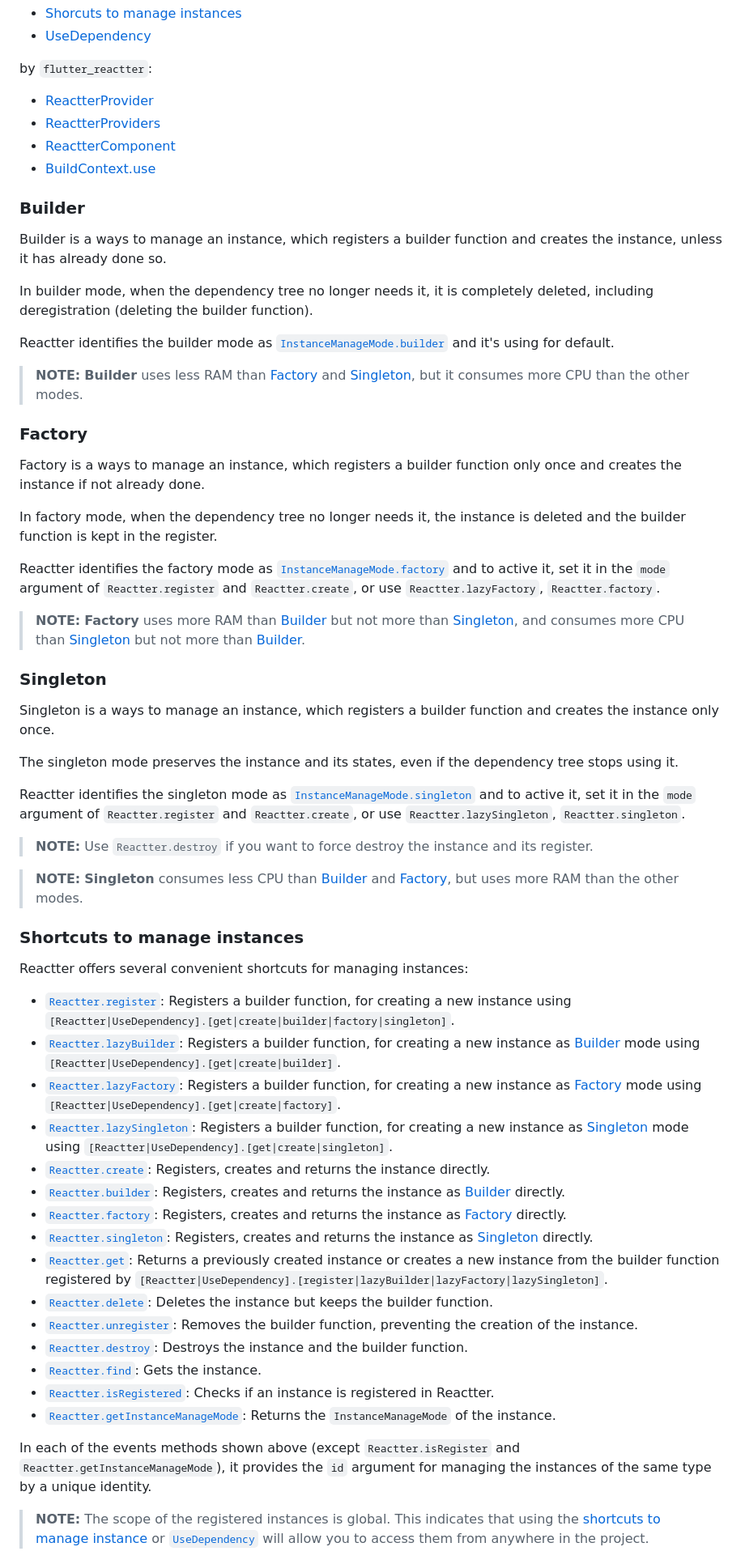
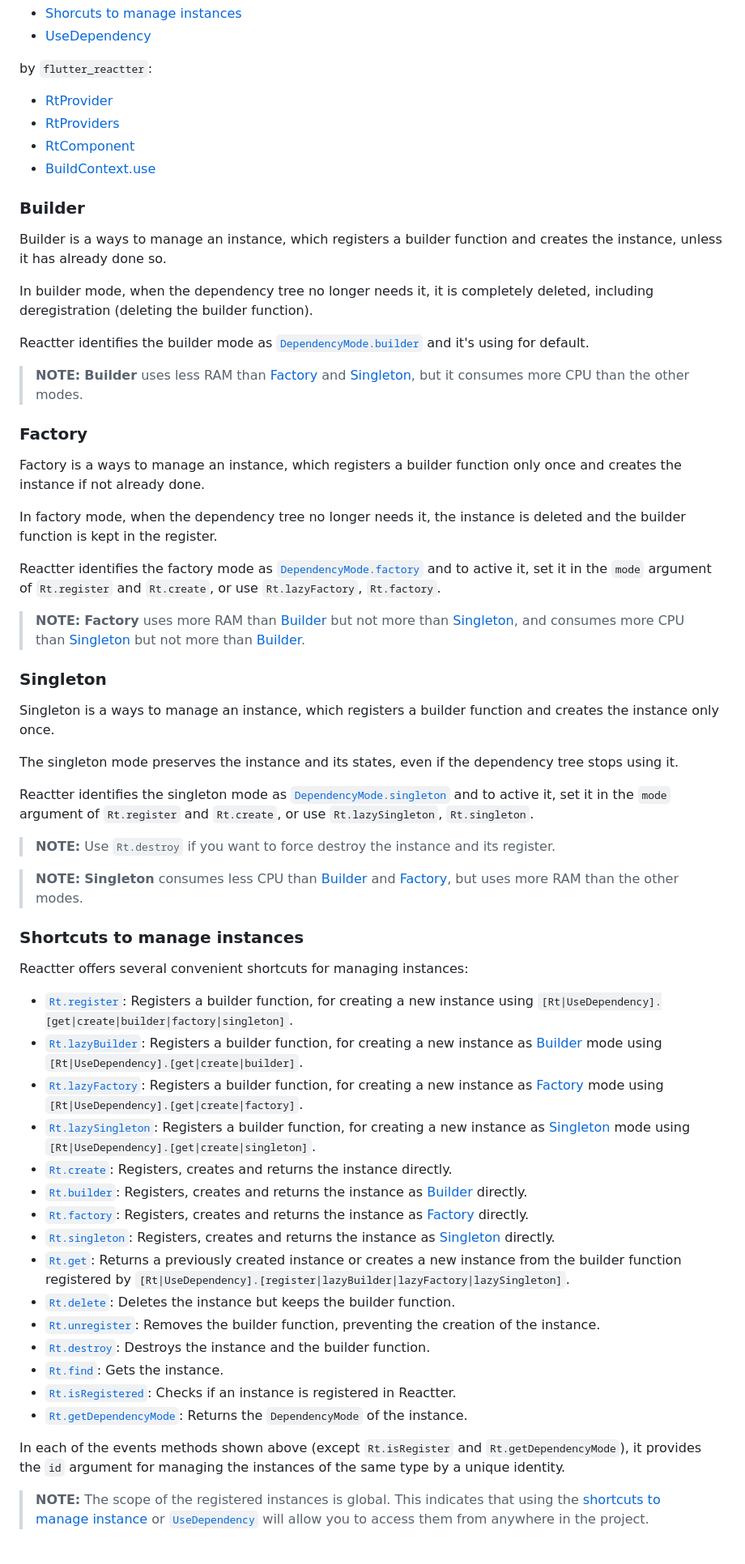
Before and after one commit to 2devs-team/reactter, a Markdown page: README.md, the part around the change printed below. Shown: that part at 81% size. Drawn GitHub-style.

Commit message:
doc: Update `README.md`.

```diff
--- a/README.md
+++ b/README.md
@@ -645,9 +645,9 @@ Reactter offers the following several instance managers:
 
 by `flutter_reactter`:
 
-- [ReactterProvider](#reactterprovider)
-- [ReactterProviders](#reactterproviders)
-- [ReactterComponent](#reacttercomponent)
+- [RtProvider](#rtprovider)
+- [RtProviders](#rtproviders)
+- [RtComponent](#rtcomponent)
 - [BuildContext.use](#buildcontextuse)
 
 ### Builder
@@ -656,7 +656,7 @@ Builder is a ways to manage an instance, which registers a builder function and
 
 In builder mode, when the dependency tree no longer needs it, it is completely deleted, including deregistration (deleting the builder function).
 
-Reactter identifies the builder mode as [`InstanceManageMode.builder`](https://pub.dev/documentation/reactter/6.0.0/InstanceManageMode/InstanceManageMode.builder.html) and it's using for default.
+Reactter identifies the builder mode as [`DependencyMode.builder`](https://pub.dev/documentation/reactter/latest/DependencyMode/DependencyMode.builder.html) and it's using for default.
 
 > **NOTE:**
 > **Builder** uses less RAM than [Factory](#factory) and [Singleton](#singleton), but it consumes more CPU than the other modes.
@@ -667,7 +667,7 @@ Factory is a ways to manage an instance, which registers a builder function only
 
 In factory mode, when the dependency tree no longer needs it, the instance is deleted and the builder function is kept in the register.
 
-Reactter identifies the factory mode as [`InstanceManageMode.factory`](https://pub.dev/documentation/reactter/6.0.0/InstanceManageMode/InstanceManageMode.factory.html) and to active it, set it in the `mode` argument of `Reactter.register` and `Reactter.create`, or  use `Reactter.lazyFactory`,  `Reactter.factory`.
+Reactter identifies the factory mode as [`DependencyMode.factory`](https://pub.dev/documentation/reactter/latest/DependencyMode/DependencyMode.factory.html) and to active it, set it in the `mode` argument of `Rt.register` and `Rt.create`, or  use `Rt.lazyFactory`,  `Rt.factory`.
 
 > **NOTE:**
 > **Factory** uses more RAM than [Builder](#builder) but not more than [Singleton](#singleton), and consumes more CPU than [Singleton](#singleton) but not more than [Builder](#builder).
@@ -678,10 +678,10 @@ Singleton is a ways to manage an instance, which registers a builder function an
 
 The singleton mode preserves the instance and its states, even if the dependency tree stops using it.
 
-Reactter identifies the singleton mode as [`InstanceManageMode.singleton`](https://pub.dev/documentation/reactter/6.0.0/InstanceManageMode/InstanceManageMode.singleton.html) and to active it, set it in the `mode` argument of `Reactter.register` and `Reactter.create`, or use `Reactter.lazySingleton`, `Reactter.singleton`.
-
-> **NOTE:**
-> Use `Reactter.destroy` if you want to force destroy the instance and its register.
+Reactter identifies the singleton mode as [`DependencyMode.singleton`](https://pub.dev/documentation/reactter/latest/DependencyMode/DependencyMode.singleton.html) and to active it, set it in the `mode` argument of `Rt.register` and `Rt.create`, or use `Rt.lazySingleton`, `Rt.singleton`.
+
+> **NOTE:**
+> Use `Rt.destroy` if you want to force destroy the instance and its register.
 
 > **NOTE:**
 > **Singleton** consumes less CPU than [Builder](#builder) and [Factory](#factory), but uses more RAM than the other modes.
@@ -690,23 +690,23 @@ Reactter identifies the singleton mode as [`InstanceManageMode.singleton`](https
 
 Reactter offers several convenient shortcuts for managing instances:
 
-- [`Reactter.register`](https://pub.dev/documentation/reactter/latest/reactter/ReactterInterface/register.html): Registers a builder function, for creating a new instance using `[Reactter|UseDependency].[get|create|builder|factory|singleton]`.
-- [`Reactter.lazyBuilder`](https://pub.dev/documentation/reactter/latest/reactter/ReactterInterface/lazyBuilder.html): Registers a builder function, for creating a new instance as [Builder](#builder) mode using `[Reactter|UseDependency].[get|create|builder]`.
-- [`Reactter.lazyFactory`](https://pub.dev/documentation/reactter/latest/reactter/ReactterInterface/lazyFactory.html): Registers a builder function, for creating a new instance as [Factory](#factory) mode using `[Reactter|UseDependency].[get|create|factory]`.
-- [`Reactter.lazySingleton`](https://pub.dev/documentation/reactter/latest/reactter/ReactterInterface/lazySingleton.html): Registers a builder function, for creating a new instance as [Singleton](#singleton) mode using `[Reactter|UseDependency].[get|create|singleton]`.
-- [`Reactter.create`](https://pub.dev/documentation/reactter/latest/reactter/ReactterInterface/create.html): Registers, creates and returns the instance directly.
-- [`Reactter.builder`](https://pub.dev/documentation/reactter/latest/reactter/ReactterInterface/builder.html): Registers, creates and returns the instance as [Builder](#builder) directly.
-- [`Reactter.factory`](https://pub.dev/documentation/reactter/latest/reactter/ReactterInterface/factory.html): Registers, creates and returns the instance as [Factory](#factory) directly.
-- [`Reactter.singleton`](https://pub.dev/documentation/reactter/latest/reactter/ReactterInterface/singleton.html): Registers, creates and returns the instance as [Singleton](#singleton) directly.
-- [`Reactter.get`](https://pub.dev/documentation/reactter/latest/reactter/ReactterInterface/get.html): Returns a previously created instance or creates a new instance from the builder function registered by `[Reactter|UseDependency].[register|lazyBuilder|lazyFactory|lazySingleton]`.
-- [`Reactter.delete`](https://pub.dev/documentation/reactter/latest/reactter/ReactterInterface/delete.html): Deletes the instance but keeps the builder function.
-- [`Reactter.unregister`](https://pub.dev/documentation/reactter/latest/reactter/ReactterInterface/factory.html): Removes the builder function, preventing the creation of the instance.
-- [`Reactter.destroy`](https://pub.dev/documentation/reactter/latest/reactter/ReactterInterface/destroy.html): Destroys the instance and the builder function.
-- [`Reactter.find`](https://pub.dev/documentation/reactter/latest/reactter/ReactterInterface/find.html): Gets the instance.
-- [`Reactter.isRegistered`](https://pub.dev/documentation/reactter/latest/reactter/ReactterInterface/isRegistered.html): Checks if an instance is registered in Reactter.
-- [`Reactter.getInstanceManageMode`](https://pub.dev/documentation/reactter/latest/reactter/ReactterInterface/getInstanceManageMode.html): Returns the `InstanceManageMode` of the instance.
-
-In each of the events methods shown above (except `Reactter.isRegister` and `Reactter.getInstanceManageMode`), it provides the `id` argument for managing the instances of the same type by a unique identity.
+- [`Rt.register`](https://pub.dev/documentation/reactter/latest/reactter/RtInterface/register.html): Registers a builder function, for creating a new instance using `[Rt|UseDependency].[get|create|builder|factory|singleton]`.
+- [`Rt.lazyBuilder`](https://pub.dev/documentation/reactter/latest/reactter/RtInterface/lazyBuilder.html): Registers a builder function, for creating a new instance as [Builder](#builder) mode using `[Rt|UseDependency].[get|create|builder]`.
+- [`Rt.lazyFactory`](https://pub.dev/documentation/reactter/latest/reactter/RtInterface/lazyFactory.html): Registers a builder function, for creating a new instance as [Factory](#factory) mode using `[Rt|UseDependency].[get|create|factory]`.
+- [`Rt.lazySingleton`](https://pub.dev/documentation/reactter/latest/reactter/RtInterface/lazySingleton.html): Registers a builder function, for creating a new instance as [Singleton](#singleton) mode using `[Rt|UseDependency].[get|create|singleton]`.
+- [`Rt.create`](https://pub.dev/documentation/reactter/latest/reactter/RtInterface/create.html): Registers, creates and returns the instance directly.
+- [`Rt.builder`](https://pub.dev/documentation/reactter/latest/reactter/RtInterface/builder.html): Registers, creates and returns the instance as [Builder](#builder) directly.
+- [`Rt.factory`](https://pub.dev/documentation/reactter/latest/reactter/RtInterface/factory.html): Registers, creates and returns the instance as [Factory](#factory) directly.
+- [`Rt.singleton`](https://pub.dev/documentation/reactter/latest/reactter/RtInterface/singleton.html): Registers, creates and returns the instance as [Singleton](#singleton) directly.
+- [`Rt.get`](https://pub.dev/documentation/reactter/latest/reactter/RtInterface/get.html): Returns a previously created instance or creates a new instance from the builder function registered by `[Rt|UseDependency].[register|lazyBuilder|lazyFactory|lazySingleton]`.
+- [`Rt.delete`](https://pub.dev/documentation/reactter/latest/reactter/RtInterface/delete.html): Deletes the instance but keeps the builder function.
+- [`Rt.unregister`](https://pub.dev/documentation/reactter/latest/reactter/RtInterface/factory.html): Removes the builder function, preventing the creation of the instance.
+- [`Rt.destroy`](https://pub.dev/documentation/reactter/latest/reactter/RtInterface/destroy.html): Destroys the instance and the builder function.
+- [`Rt.find`](https://pub.dev/documentation/reactter/latest/reactter/RtInterface/find.html): Gets the instance.
+- [`Rt.isRegistered`](https://pub.dev/documentation/reactter/latest/reactter/RtInterface/isRegistered.html): Checks if an instance is registered in Reactter.
+- [`Rt.getDependencyMode`](https://pub.dev/documentation/reactter/latest/reactter/RtInterface/getDependencyMode.html): Returns the `DependencyMode` of the instance.
+
+In each of the events methods shown above (except `Rt.isRegister` and `Rt.getDependencyMode`), it provides the `id` argument for managing the instances of the same type by a unique identity.
 
 > **NOTE:**
 > The scope of the registered instances is global.
```
Also changed, not shown: other parts of README.md (+220 -220 lines).
